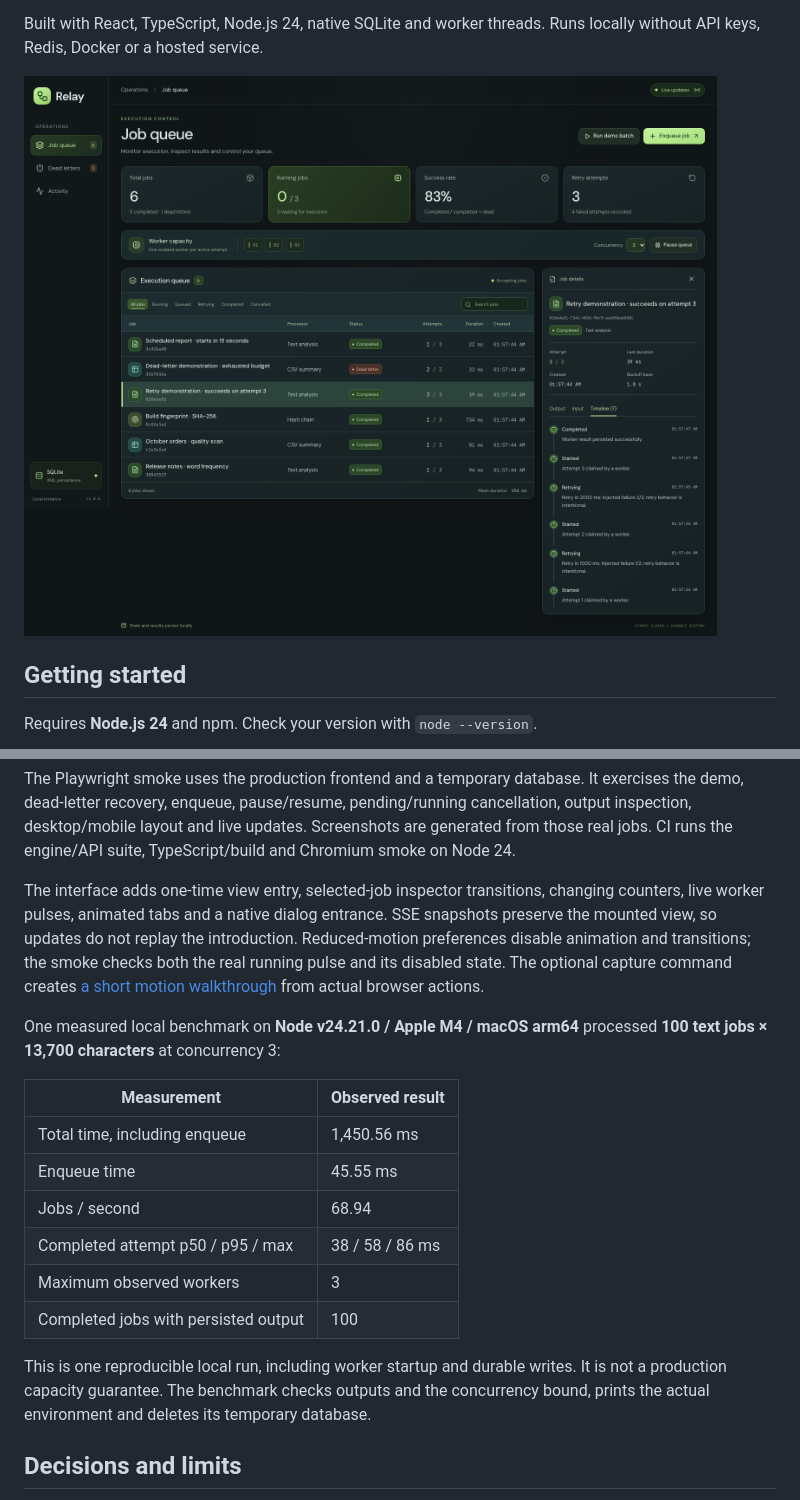
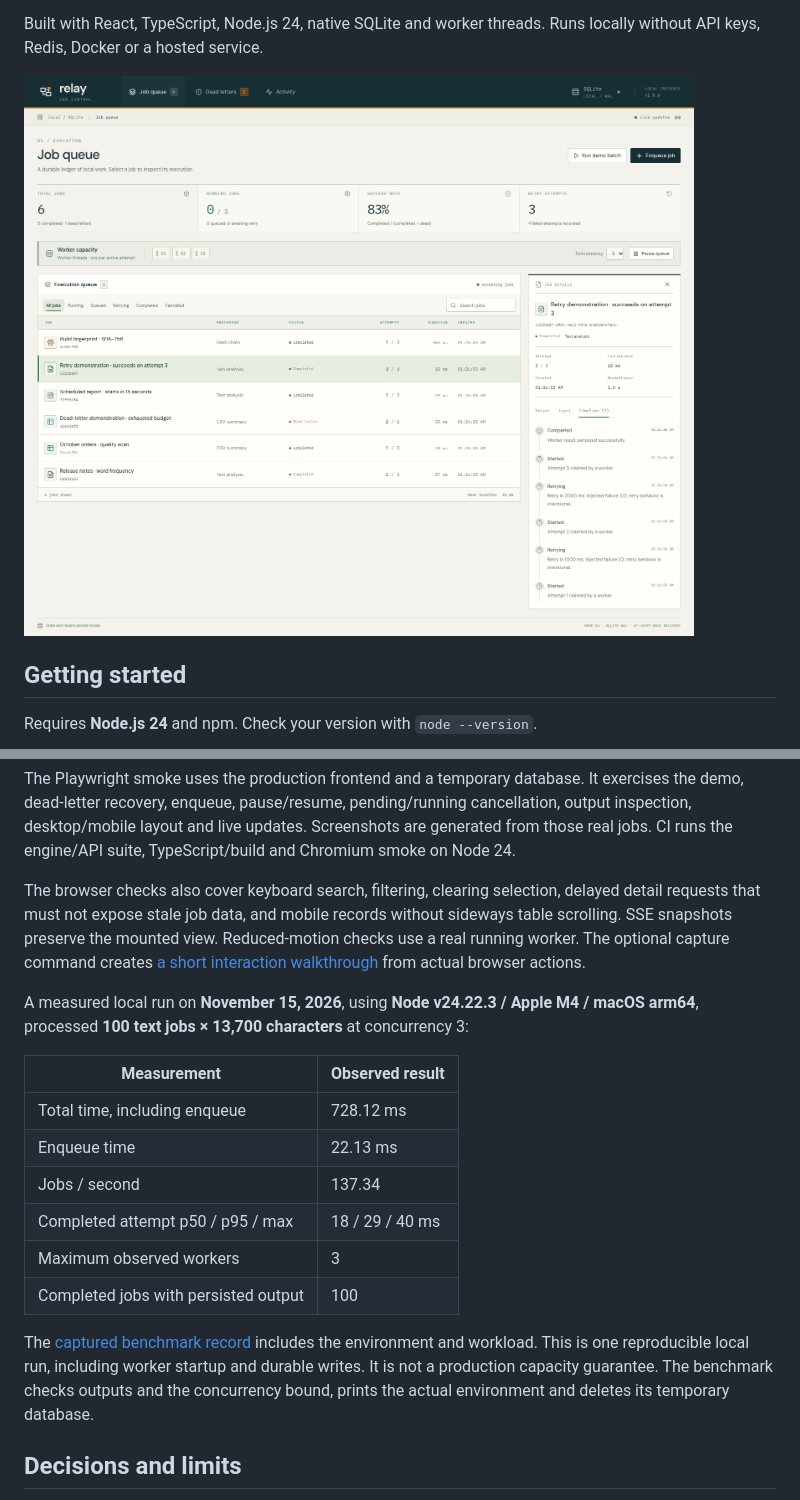
Before and after one commit to mertkanibir/background-job-control-panel, a Markdown page: README.md, 2 parts joined by grey strips. Drawn GitHub-style; pictures changed too: docs/screenshot.png.

```diff
--- a/README.md
+++ b/README.md
@@ -153,20 +148,20 @@ The automated suite contains **19 passing engine/API tests**, including actual w
 
 The Playwright smoke uses the production frontend and a temporary database. It exercises the demo, dead-letter recovery, enqueue, pause/resume, pending/running cancellation, output inspection, desktop/mobile layout and live updates. Screenshots are generated from those real jobs. CI runs the engine/API suite, TypeScript/build and Chromium smoke on Node 24.
 
-The interface adds one-time view entry, selected-job inspector transitions, changing counters, live worker pulses, animated tabs and a native dialog entrance. SSE snapshots preserve the mounted view, so updates do not replay the introduction. Reduced-motion preferences disable animation and transitions; the smoke checks both the real running pulse and its disabled state. The optional capture command creates [a short motion walkthrough](docs/motion-demo.webm) from actual browser actions.
+The browser checks also cover keyboard search, filtering, clearing selection, delayed detail requests that must not expose stale job data, and mobile records without sideways table scrolling. SSE snapshots preserve the mounted view. Reduced-motion checks use a real running worker. The optional capture command creates [a short interaction walkthrough](docs/motion-demo.webm) from actual browser actions.
 
-One measured local benchmark on **Node v24.21.0 / Apple M4 / macOS arm64** processed **100 text jobs × 13,700 characters** at concurrency 3:
+A measured local run on **November 15, 2026**, using **Node v24.22.3 / Apple M4 / macOS arm64**, processed **100 text jobs × 13,700 characters** at concurrency 3:
 
 | Measurement                          | Observed result |
 | ------------------------------------ | --------------- |
-| Total time, including enqueue        | 1,450.56 ms     |
-| Enqueue time                         | 45.55 ms        |
-| Jobs / second                        | 68.94           |
-| Completed attempt p50 / p95 / max    | 38 / 58 / 86 ms |
+| Total time, including enqueue        | 728.12 ms     |
+| Enqueue time                         | 22.13 ms        |
+| Jobs / second                        | 137.34           |
+| Completed attempt p50 / p95 / max    | 18 / 29 / 40 ms |
 | Maximum observed workers             | 3               |
 | Completed jobs with persisted output | 100             |
 
-This is one reproducible local run, including worker startup and durable writes. It is not a production capacity guarantee. The benchmark checks outputs and the concurrency bound, prints the actual environment and deletes its temporary database.
+The [captured benchmark record](docs/benchmark-2026-11-15.json) includes the environment and workload. This is one reproducible local run, including worker startup and durable writes. It is not a production capacity guarantee. The benchmark checks outputs and the concurrency bound, prints the actual environment and deletes its temporary database.
 
 ## Decisions and limits
 
```
Also changed, not shown: other parts of README.md (+10 -15 lines), docs/DESIGN.md (added, +44 -0 lines), docs/VERIFICATION.md (+26 -16 lines), docs/screenshot-mobile.png, 2 other files.
